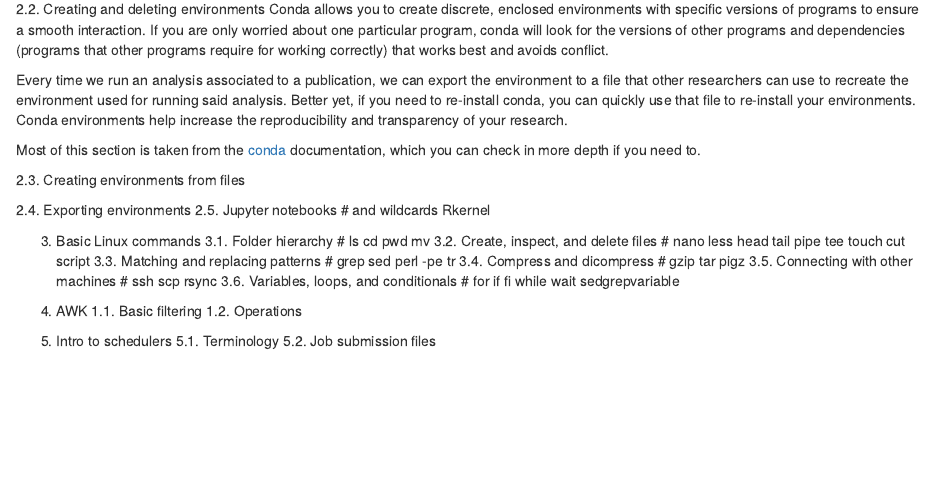
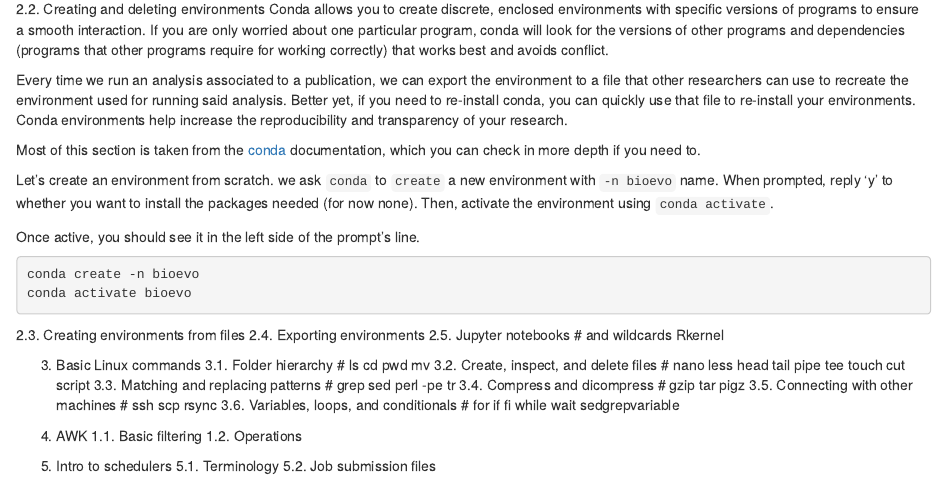
Before and after one commit to mftorres/bioinfo4evol, an R Markdown document (01-command_line.Rmd): the page in a window 1100 px wide, from 1180 px down. Rendered offline with R 4.5, knitr and Pandoc, with nearby package versions.

Commit message:
update lecture 0

````diff
--- a/01-command_line.Rmd
+++ b/01-command_line.Rmd
@@ -103,9 +103,17 @@ Every time we run an analysis associated to a publication, we can export the env
 
 Most of this section is taken from the [conda](https://conda.io/projects/conda/en/latest/user-guide/getting-started.html) documentation, which you can check in more depth if you need to.
 
-2.3. Creating environments from files
+Let's create an environment from scratch. we ask `conda` to `create` a new environment with `-n bioevo` name. When prompted, reply 'y' to whether you want to install the packages needed (for now none). Then, activate the environment using `conda activate`.
+
+Once active, you should see it in the left side of the prompt's line.
+
+```bash
+conda create -n bioevo
+conda activate bioevo
+```
 
 
+2.3. Creating environments from files
 2.4. Exporting environments
 2.5. Jupyter notebooks # and wildcards Rkernel
 
````
